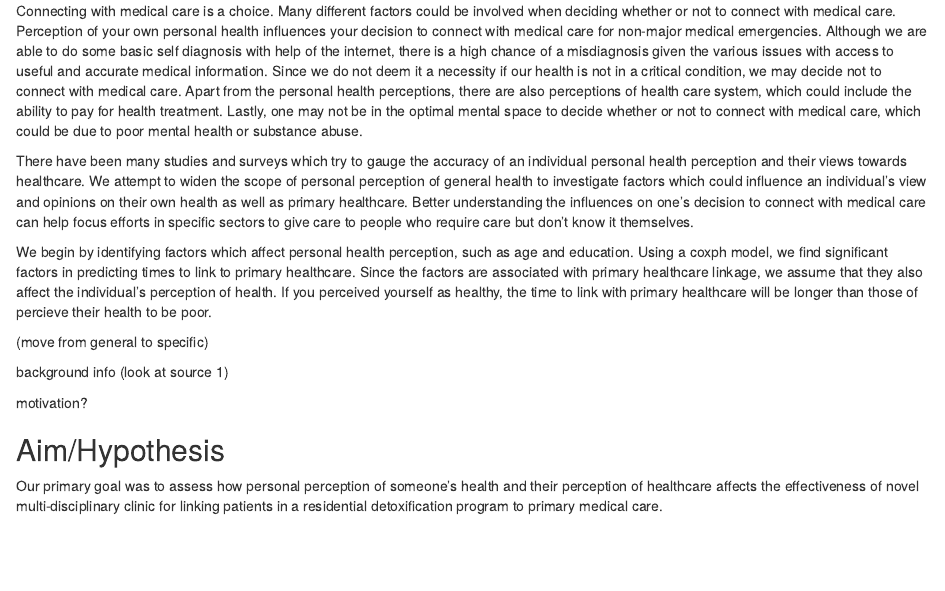
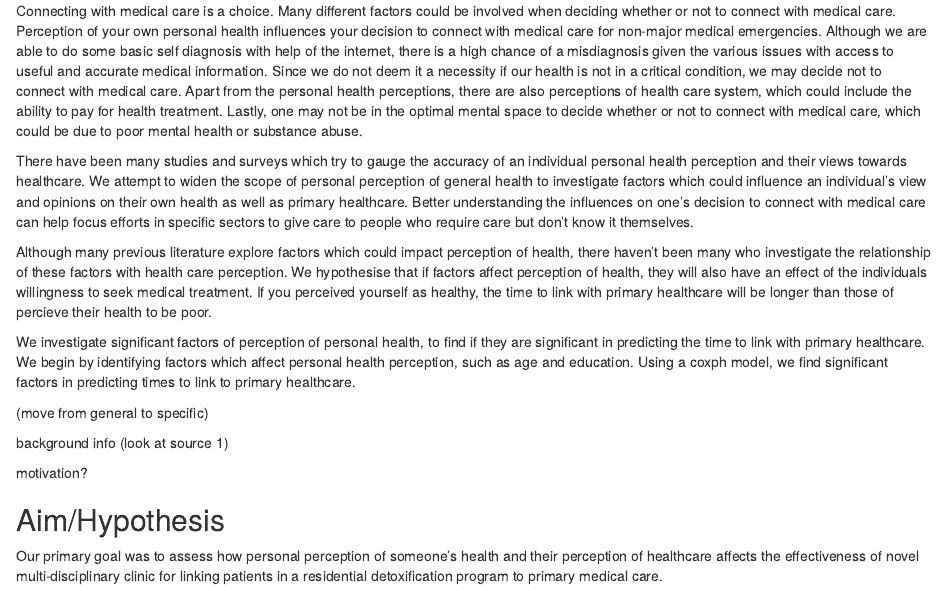
Before and after one commit to gthampak/Arm_Guy_MATH150_Project, an R Markdown document (Final_Report.Rmd): the page in a window 1100 px wide, from 400 px down. Rendered offline with R 4.5, knitr and Pandoc, with nearby package versions.

Commit message:
added abit more to the intro

```diff
--- a/Final_Report.Rmd
+++ b/Final_Report.Rmd
@@ -34,7 +34,9 @@ Connecting with medical care is a choice.  Many different factors could be invol
 
 There have been many studies and surveys which try to gauge the accuracy of an individual personal health perception and their views towards healthcare.  We attempt to widen the scope of personal perception of general health to investigate factors which could influence an individual’s view and opinions on their own health as well as primary healthcare.  Better understanding the influences on one's decision to connect with medical care can help focus efforts in specific sectors to give care to people who require care but don't know it themselves.
 
-We begin by identifying factors which affect personal health perception, such as age and education.  Using a coxph model, we find significant factors in predicting times to link to primary healthcare.  Since the factors are associated with primary healthcare linkage, we assume that they also affect the individual's perception of health. If you perceived yourself as healthy, the time to link with primary healthcare will be longer than those of percieve their health to be poor.
+Although many previous literature explore factors which could impact perception of health, there haven’t been many who investigate the relationship of these factors with health care perception.  We hypothesise that if factors affect perception of health, they will also have an effect of the individuals willingness to seek medical treatment. If you perceived yourself as healthy, the time to link with primary healthcare will be longer than those of percieve their health to be poor.
+
+We investigate significant factors of perception of personal health, to find if they are significant in predicting the time to link with primary healthcare. We begin by identifying factors which affect personal health perception, such as age and education.  Using a coxph model, we find significant factors in predicting times to link to primary healthcare.
 
 (move from general to specific)
 
```
